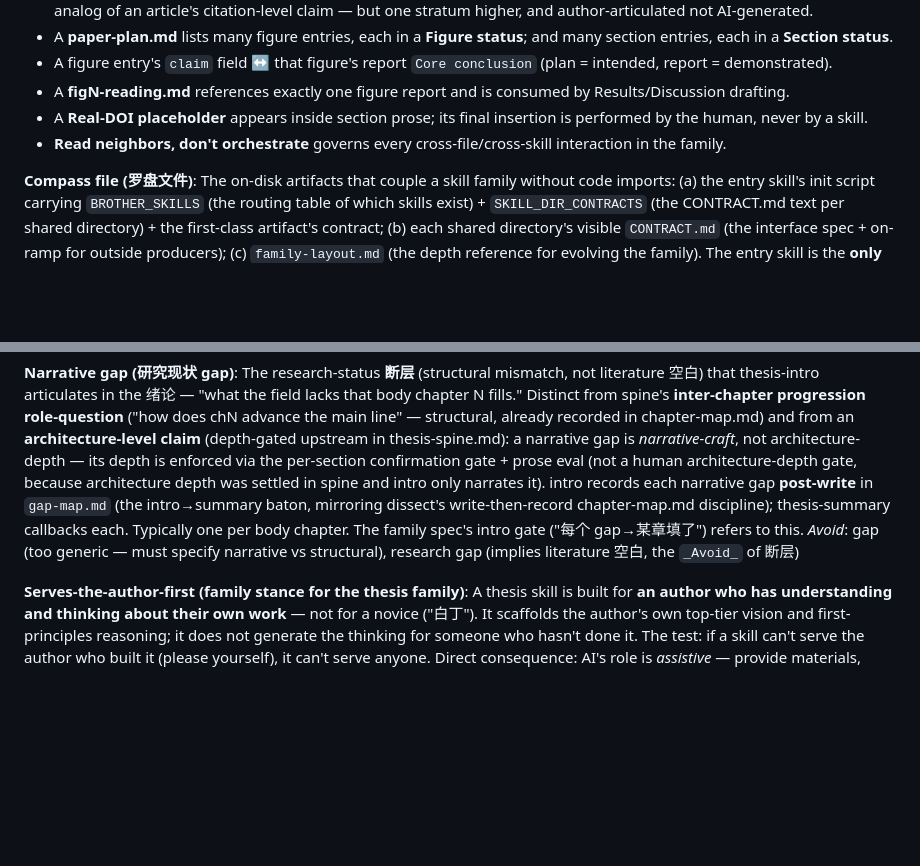
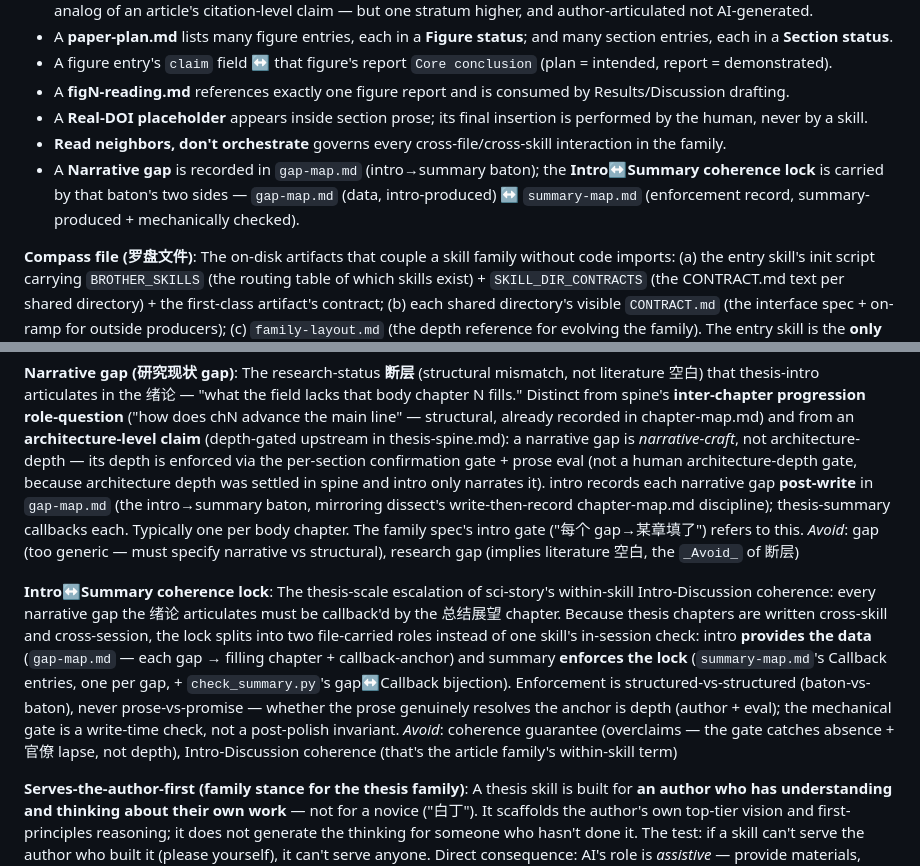
Before and after one commit to Joe-zhouman/sci-skills, a Markdown page: docs/superpowers/glossary.md, 2 parts joined by grey strips. GitHub-like rendering; blank space fills up the shorter version.

Commit message:
thesis-summary: glossary — settle 'Intro↔Summary coherence lock' term (enforce-side semantics: baton-vs-baton not prose-vs-promise, write-time not post-polish; taurus recommendation 3)

```diff
--- a/docs/superpowers/glossary.md
+++ b/docs/superpowers/glossary.md
@@ -70,6 +70,7 @@ _Avoid_: figure analysis (ambiguous — could mean the vision tool's output or t
 - A **figN-reading.md** references exactly one figure report and is consumed by Results/Discussion drafting.
 - A **Real-DOI placeholder** appears inside section prose; its final insertion is performed by the human, never by a skill.
 - **Read neighbors, don't orchestrate** governs every cross-file/cross-skill interaction in the family.
+- A **Narrative gap** is recorded in `gap-map.md` (intro→summary baton); the **Intro↔Summary coherence lock** is carried by that baton's two sides — `gap-map.md` (data, intro-produced) ↔ `summary-map.md` (enforcement record, summary-produced + mechanically checked).
 
 **Compass file (罗盘文件)**:
 The on-disk artifacts that couple a skill family without code imports: (a) the entry skill's init script carrying `BROTHER_SKILLS` (the routing table of which skills exist) + `SKILL_DIR_CONTRACTS` (the CONTRACT.md text per shared directory) + the first-class artifact's contract; (b) each shared directory's visible `CONTRACT.md` (the interface spec + on-ramp for outside producers); (c) `family-layout.md` (the depth reference for evolving the family). The entry skill is the **only** node that knows about all siblings; every other skill knows only files. This is "read neighbors, don't orchestrate" made concrete.
@@ -91,6 +92,10 @@ _Avoid_: gate, validation (too generic — must always specify which layer)
 The research-status **断层** (structural mismatch, not literature 空白) that thesis-intro articulates in the 绪论 — "what the field lacks that body chapter N fills." Distinct from spine's **inter-chapter progression role-question** ("how does chN advance the main line" — structural, already recorded in chapter-map.md) and from an **architecture-level claim** (depth-gated upstream in thesis-spine.md): a narrative gap is *narrative-craft*, not architecture-depth — its depth is enforced via the per-section confirmation gate + prose eval (not a human architecture-depth gate, because architecture depth was settled in spine and intro only narrates it). intro records each narrative gap **post-write** in `gap-map.md` (the intro→summary baton, mirroring dissect's write-then-record chapter-map.md discipline); thesis-summary callbacks each. Typically one per body chapter. The family spec's intro gate ("每个 gap→某章填了") refers to this.
 _Avoid_: gap (too generic — must specify narrative vs structural), research gap (implies literature 空白, the `_Avoid_` of 断层)
 
+**Intro↔Summary coherence lock**:
+The thesis-scale escalation of sci-story's within-skill Intro-Discussion coherence: every narrative gap the 绪论 articulates must be callback'd by the 总结展望 chapter. Because thesis chapters are written cross-skill and cross-session, the lock splits into two file-carried roles instead of one skill's in-session check: intro **provides the data** (`gap-map.md` — each gap → filling chapter + callback-anchor) and summary **enforces the lock** (`summary-map.md`'s Callback entries, one per gap, + `check_summary.py`'s gap↔Callback bijection). Enforcement is structured-vs-structured (baton-vs-baton), never prose-vs-promise — whether the prose genuinely resolves the anchor is depth (author + eval); the mechanical gate is a write-time check, not a post-polish invariant.
+_Avoid_: coherence guarantee (overclaims — the gate catches absence + 官僚 lapse, not depth), Intro-Discussion coherence (that's the article family's within-skill term)
+
 **Serves-the-author-first (family stance for the thesis family)**:
 A thesis skill is built for **an author who has understanding and thinking about their own work** — not for a novice ("白丁"). It scaffolds the author's own top-tier vision and first-principles reasoning; it does not generate the thinking for someone who hasn't done it. The test: if a skill can't serve the author who built it (please yourself), it can't serve anyone. Direct consequence: AI's role is *assistive* — provide materials, decompose logic, dispassionate examination — never substitute for the author's judgment at architecture-level stages. This stance shapes tone (assume competence, don't hand-hold) and intake (the author brings genuine understanding; the skill doesn't manufacture it).
 _Avoid_: beginner-friendly, general-purpose (these pull toward generating-for-a-novice, the opposite of the stance)
```
